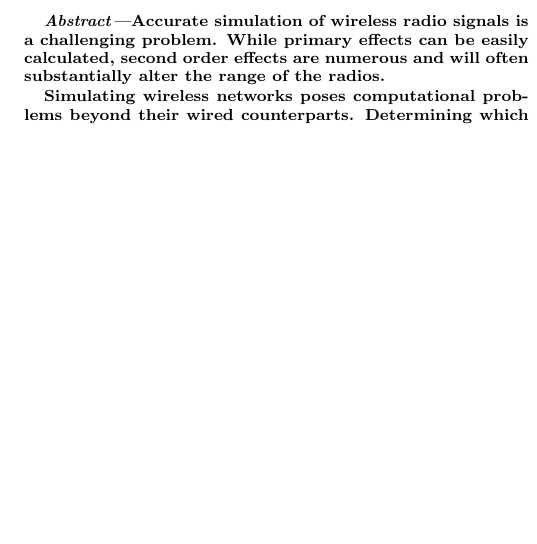
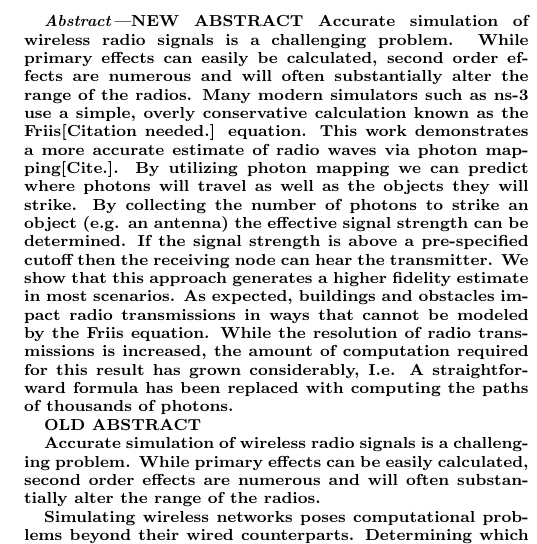
Before and after one commit to laprej/photons, a LaTeX paper (paper/sum.tex): part of one column of the page, cut at the place of the change, the shorter picture padded with empty space. Compiled offline with pdfLaTeX.

Commit message:
Added text from Scrivener.

```diff
--- a/paper/sum.tex
+++ b/paper/sum.tex
@@ -104,6 +104,13 @@
 % do the abstract
 \begin{abstract}
 %\section{Abstract}
+NEW ABSTRACT
+Accurate simulation of wireless radio signals is a challenging problem.  While primary effects can easily be calculated, second order effects are numerous and will often substantially alter the range of the radios.  Many modern simulators such as ns-3 use a simple, overly conservative calculation known as the Friis[Citation needed.] equation.
+This work demonstrates a more accurate estimate of radio waves via photon mapping[Cite.].  By utilizing photon mapping we can predict where photons will travel as well as the objects they will strike.  By collecting the number of photons to strike an object (e.g. an antenna) the effective signal strength can be determined.  If the signal strength is above a pre-specified cutoff then the receiving node can hear the transmitter.
+We show that this approach generates a higher fidelity estimate in most scenarios.  As expected, buildings and obstacles impact radio transmissions in ways that cannot be modeled by the Friis equation.  While the resolution of radio transmissions is increased, the amount of computation required for this result has grown considerably, I.e. A straightforward formula has been replaced with computing the paths of thousands of photons.
+
+OLD ABSTRACT
+
 Accurate simulation of wireless radio signals is a challenging problem.
 While primary effects can be easily calculated, second order effects are
 numerous and will often substantially alter the range of the radios.
@@ -151,7 +158,11 @@ Write the paper.
 %----------------------------------------------------------------------
 % SECTION I: Introduction
 %----------------------------------------------------------------------
+\section{Introduction}
 
+Wireless radio communication has become ubiquitous and, in fact, necessary for many purposes ranging from widespread wifi hotspots for web browsing to critical military applications.  Whether or not one node is capable of hearing another is clearly an essential question, the answer to which will determine the effective ability to communicate.
+An oracle for deciding whether or not node A can hear node B would be useful in this situation.  Unfortunately, such an oracle does not exist and we must fall back on approximating an answer.  One such method adopted by ns-2 and ns-3 is the Friis[Cite.] equation.  The Friis equation assumes idealized conditions and that no other objects interfere with communications.  Clearly this is an over-simplification; many materials impact radio wave transmission in some way.
+In this work we propose an improved method of approximating radio transmissions.  By modeling the radio communications as photons, determining the signal strength is simply a matter of gathering photons which impact a region of interest.  Photon mapping algorithm was developed by Jensen[Cite.] to improve upon deficiencies in classic ray tracing approaches.
 % do the bibliography:
 \bibliographystyle{IEEEbib}
 \bibliography{my-bibliography-file}
```
